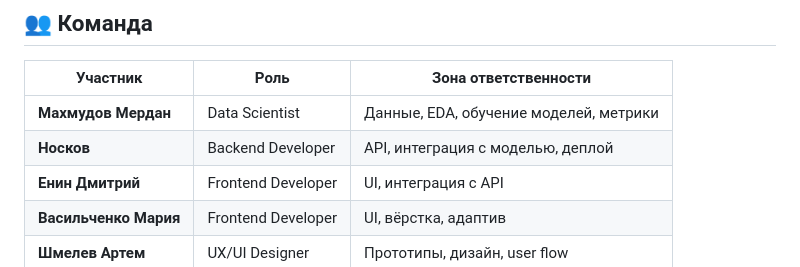
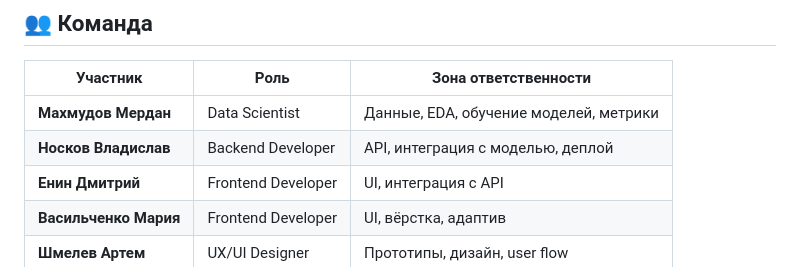
Before and after one commit to Merdan-Mahmudow/hackaton, a Markdown page: README.md, the part around the change. Rendered like a GitHub page.

```diff
--- a/README.md
+++ b/README.md
@@ -404,7 +404,7 @@ MIT License — см. [LICENSE](LICENSE)
 | Участник | Роль | Зона ответственности |
 |----------|------|----------------------|
 | **Махмудов Мердан** | Data Scientist | Данные, EDA, обучение моделей, метрики |
-| **Носков** | Backend Developer | API, интеграция с моделью, деплой |
+| **Носков Владислав** | Backend Developer | API, интеграция с моделью, деплой |
 | **Енин Дмитрий** | Frontend Developer | UI, интеграция с API |
 | **Васильченко Мария** | Frontend Developer | UI, вёрстка, адаптив |
 | **Шмелев Артем** | UX/UI Designer | Прототипы, дизайн, user flow |
```
